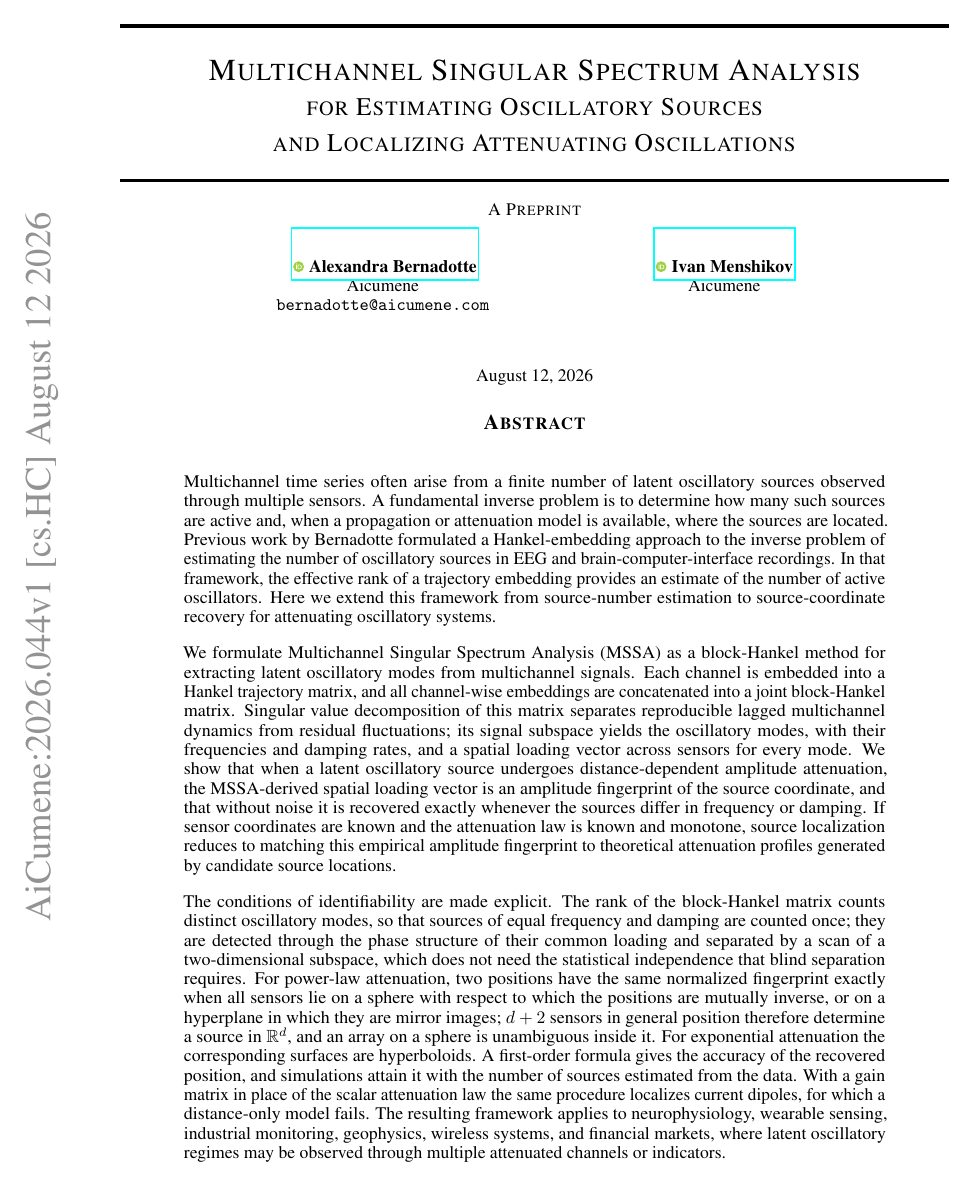
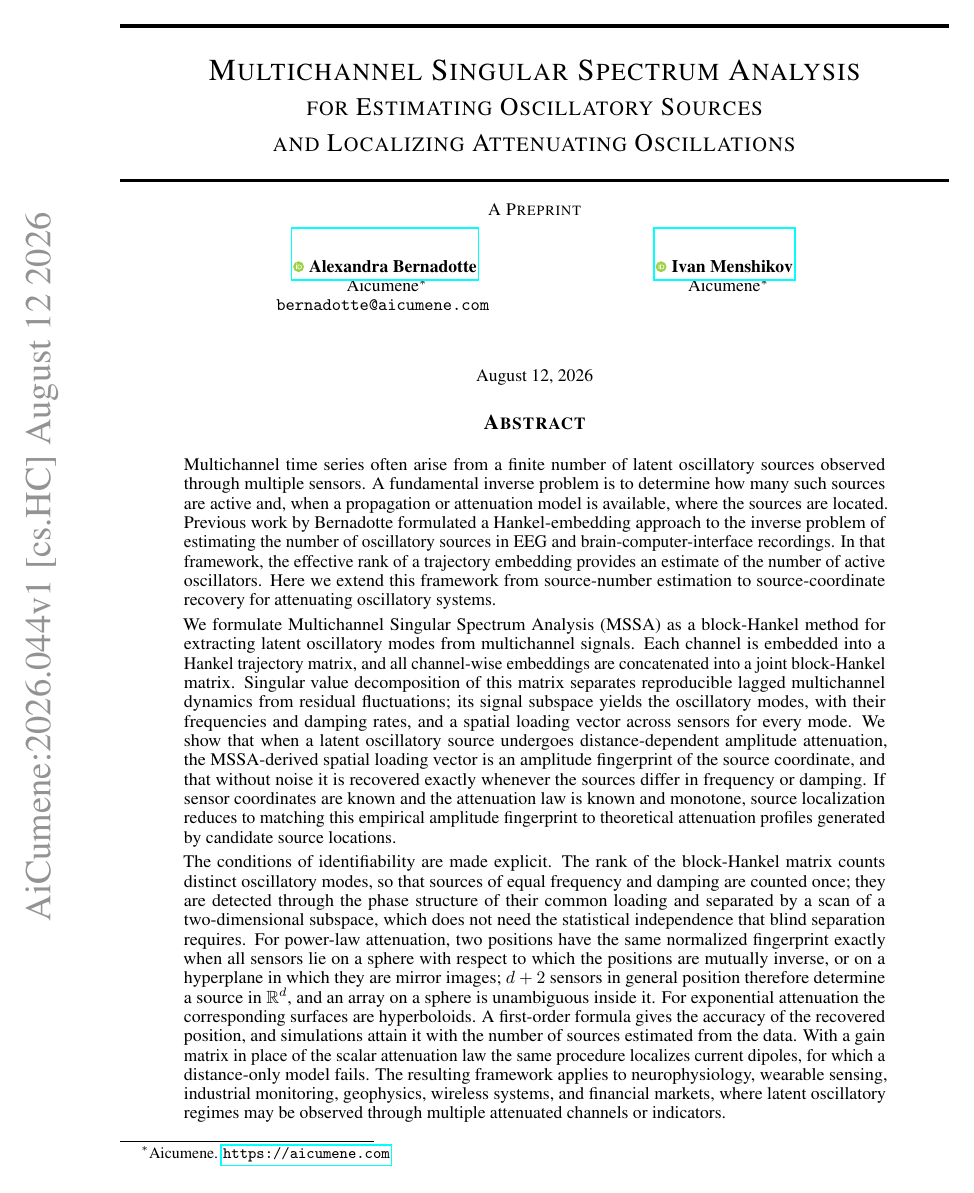
Before and after one commit to aicumene/MSSA, a LaTeX paper (paper/paper.tex): page 1 of 24. Compiled offline with pdfLaTeX.

Commit message:
Add the preprint DOI and the affiliation footnote
paper/paper.pdf, paper/paper.tex: first-page footnote at the affiliation with
the address of Aicumene, https://aicumene.com.
README, CITATION.cff, AUTHORS.md, LICENSE.md (citation line), paper/README.md:
DOI of the preprint, 10.13140/RG.2.2.26719.01442.

Co-authored-by: Ivan Menshikov <206165923+iamenshikov@users.noreply.github.com>

```diff
--- a/paper/paper.tex
+++ b/paper/paper.tex
@@ -53,12 +53,13 @@
 % Here you can change the date presented in the paper title
 \date{August 12, 2026}
 
+% the affiliation carries a first-page footnote with the address of Aicumene; both authors share it
 \author{ \href{https://orcid.org/0000-0002-8835-6583}{\includegraphics[scale=0.06]{orcid.pdf}\hspace{1mm}Alexandra Bernadotte} \\
-	Aicumene\\
+	Aicumene\thanks{Aicumene. \url{https://aicumene.com}}\\
 	\texttt{bernadotte@aicumene.com} \\
 	\And
 	\href{https://orcid.org/0000-0002-9987-4060}{\includegraphics[scale=0.06]{orcid.pdf}\hspace{1mm}Ivan Menshikov} \\
-	Aicumene\\
+	Aicumene\footnotemark[1]\\
 }
 
 % Uncomment to override  the `A preprint' in the header
```
Also changed, not shown: AUTHORS.md (+1 -0 lines), LICENSE.md, README.md, paper/README.md, paper/paper.pdf, 1 other file.
